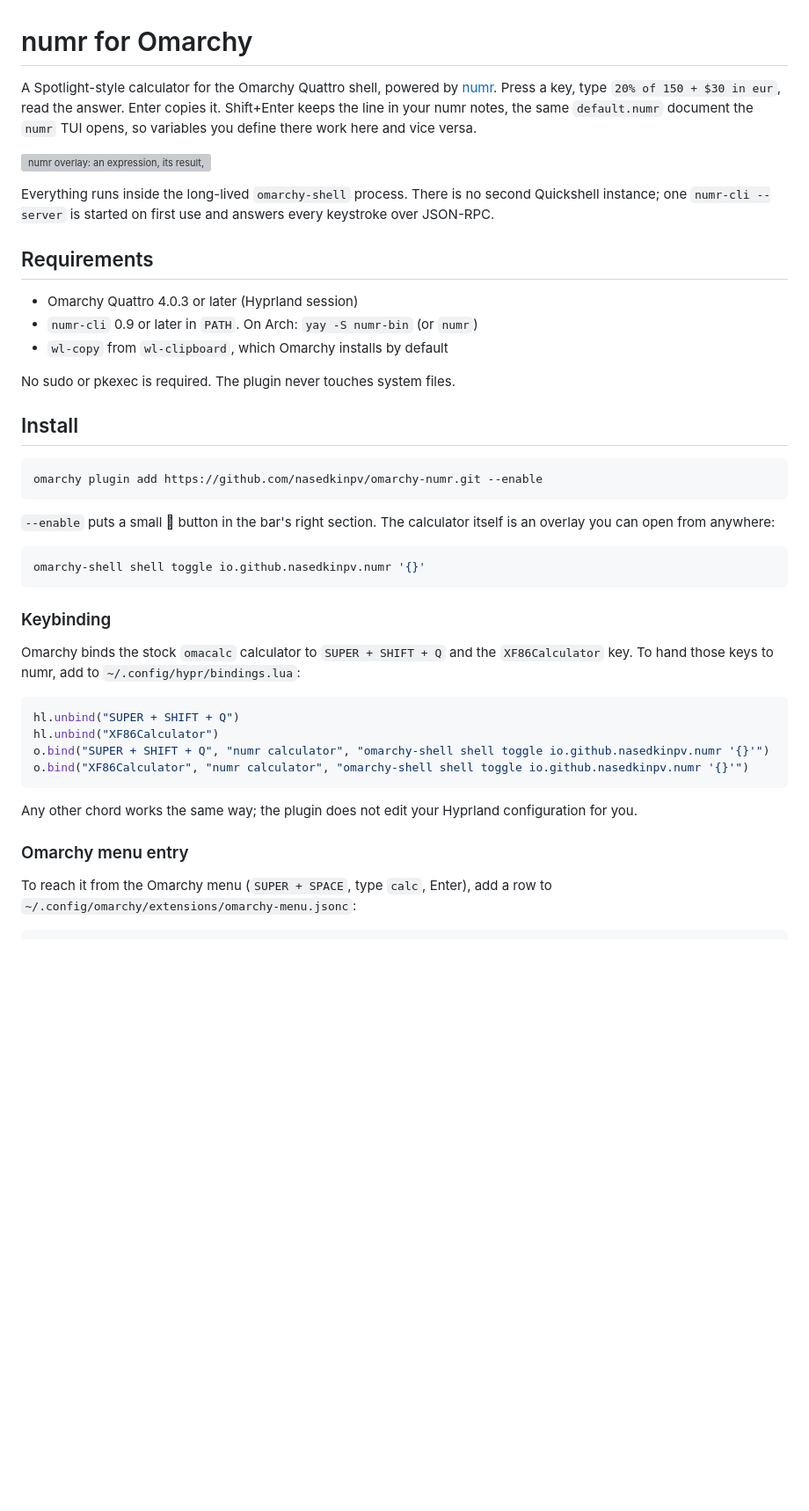
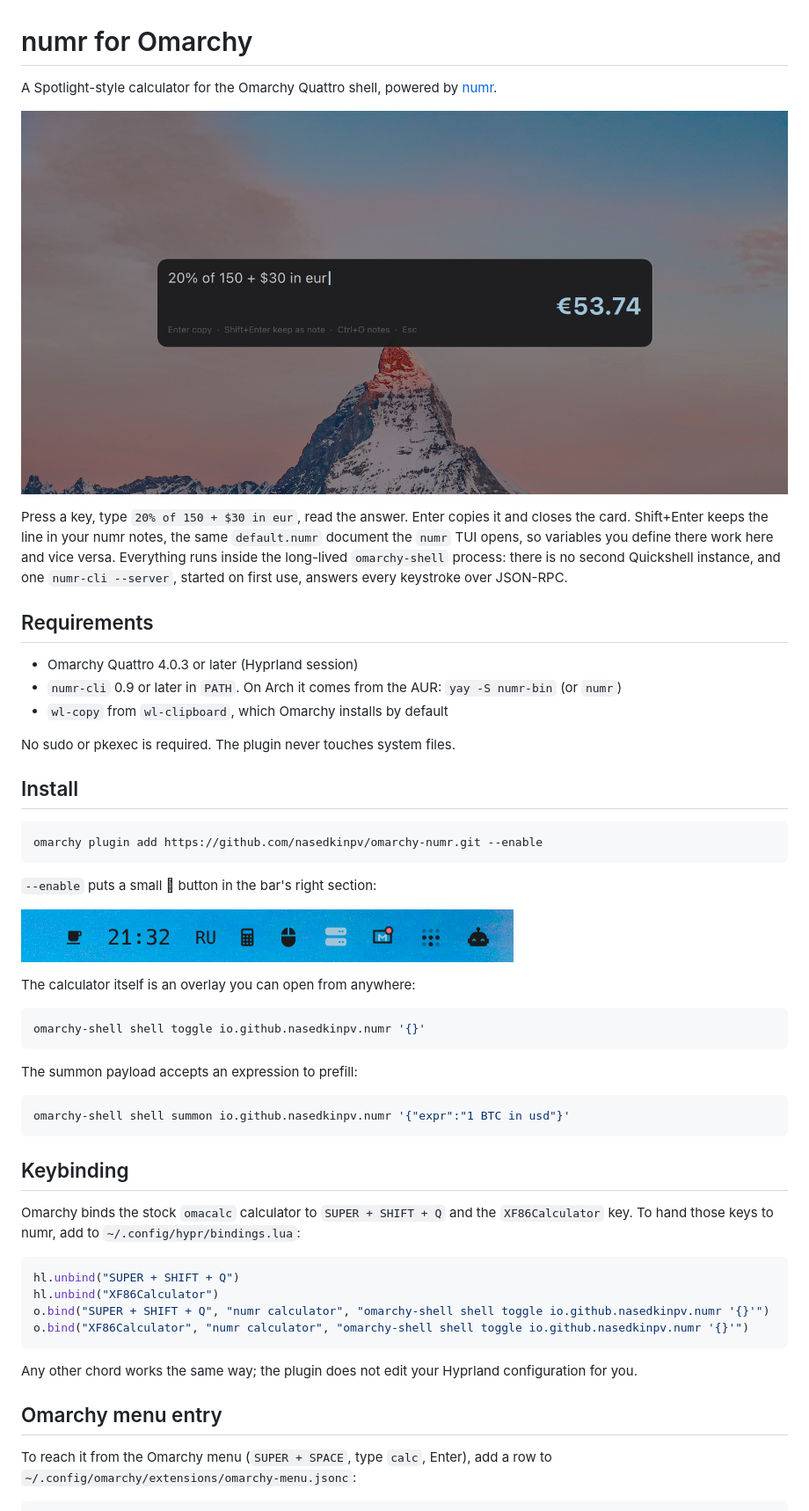
Before and after one commit to nasedkinpv/omarchy-numr, a Markdown page: README.md, the part around one of its changes. Shown at 88% size. Rendered like a GitHub page; pictures changed too: docs/bar.png (added), docs/hero.png (added); blank space fills up the shorter version; grey boxes are pictures that could not be loaded.

Commit message:
docs: screenshots on the Omarchy wallpaper and a restructured README
Co-Authored-By: Claude Fable 5.1 <noreply@anthropic.com>

````diff
--- a/README.md
+++ b/README.md
@@ -1,21 +1,22 @@
 # numr for Omarchy
 
 A Spotlight-style calculator for the Omarchy Quattro shell, powered by
-[numr](https://github.com/nasedkinpv/numr). Press a key, type
-`20% of 150 + $30 in eur`, read the answer. Enter copies it. Shift+Enter keeps
-the line in your numr notes, the same `default.numr` document the `numr` TUI
-opens, so variables you define there work here and vice versa.
+[numr](https://github.com/nasedkinpv/numr).
 
-![numr overlay: an expression, its result, and the last lines of the notes file](preview.png)
+![The numr overlay on the Omarchy desktop: the expression "20% of 150 + $30 in eur" with its result, €53.74](docs/hero.png)
 
-Everything runs inside the long-lived `omarchy-shell` process. There is no
-second Quickshell instance; one `numr-cli --server` is started on first use and
-answers every keystroke over JSON-RPC.
+Press a key, type `20% of 150 + $30 in eur`, read the answer. Enter copies it
+and closes the card. Shift+Enter keeps the line in your numr notes, the same
+`default.numr` document the `numr` TUI opens, so variables you define there
+work here and vice versa. Everything runs inside the long-lived `omarchy-shell`
+process: there is no second Quickshell instance, and one `numr-cli --server`,
+started on first use, answers every keystroke over JSON-RPC.
 
 ## Requirements
 
 - Omarchy Quattro 4.0.3 or later (Hyprland session)
-- `numr-cli` 0.9 or later in `PATH`. On Arch: `yay -S numr-bin` (or `numr`)
+- `numr-cli` 0.9 or later in `PATH`. On Arch it comes from the AUR:
+  `yay -S numr-bin` (or `numr`)
 - `wl-copy` from `wl-clipboard`, which Omarchy installs by default
 
 No sudo or pkexec is required. The plugin never touches system files.
@@ -26,14 +27,23 @@ No sudo or pkexec is required. The plugin never touches system files.
 omarchy plugin add https://github.com/nasedkinpv/omarchy-numr.git --enable
 ```
 
-`--enable` puts a small 󰃬 button in the bar's right section. The calculator
-itself is an overlay you can open from anywhere:
+`--enable` puts a small 󰃬 button in the bar's right section:
+
+![The right section of the Omarchy bar, with the numr calculator button between the keyboard layout and battery widgets](docs/bar.png)
+
+The calculator itself is an overlay you can open from anywhere:
 
 ```bash
 omarchy-shell shell toggle io.github.nasedkinpv.numr '{}'
 ```
 
-### Keybinding
+The summon payload accepts an expression to prefill:
+
+```bash
+omarchy-shell shell summon io.github.nasedkinpv.numr '{"expr":"1 BTC in usd"}'
+```
+
+## Keybinding
 
 Omarchy binds the stock `omacalc` calculator to `SUPER + SHIFT + Q` and the
 `XF86Calculator` key. To hand those keys to numr, add to
@@ -49,7 +59,7 @@ o.bind("XF86Calculator", "numr calculator", "omarchy-shell shell toggle io.githu
 Any other chord works the same way; the plugin does not edit your Hyprland
 configuration for you.
 
-### Omarchy menu entry
+## Omarchy menu entry
 
 To reach it from the Omarchy menu (`SUPER + SPACE`, type `calc`, Enter), add
 a row to `~/.config/omarchy/extensions/omarchy-menu.jsonc`:
````
Also changed, not shown: other parts of README.md (+16 -17 lines), 2 other files.
